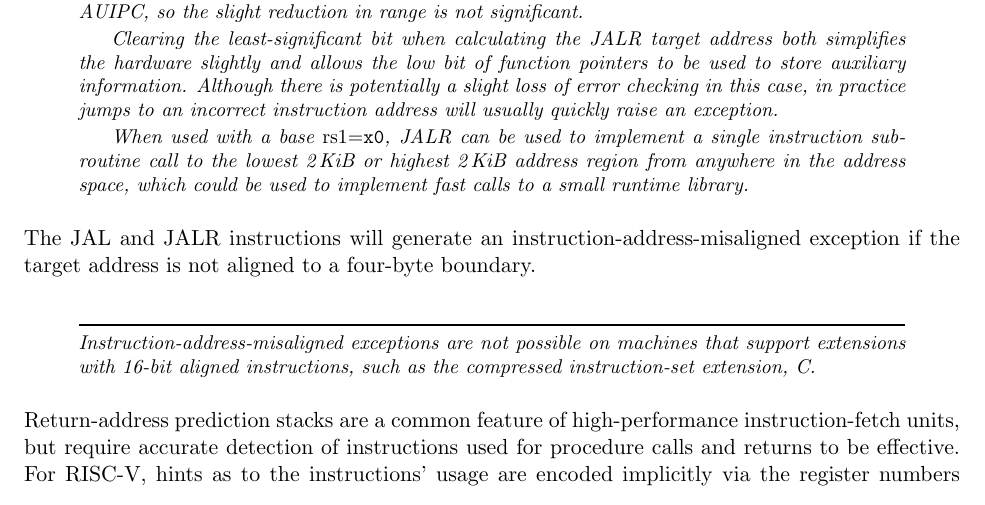
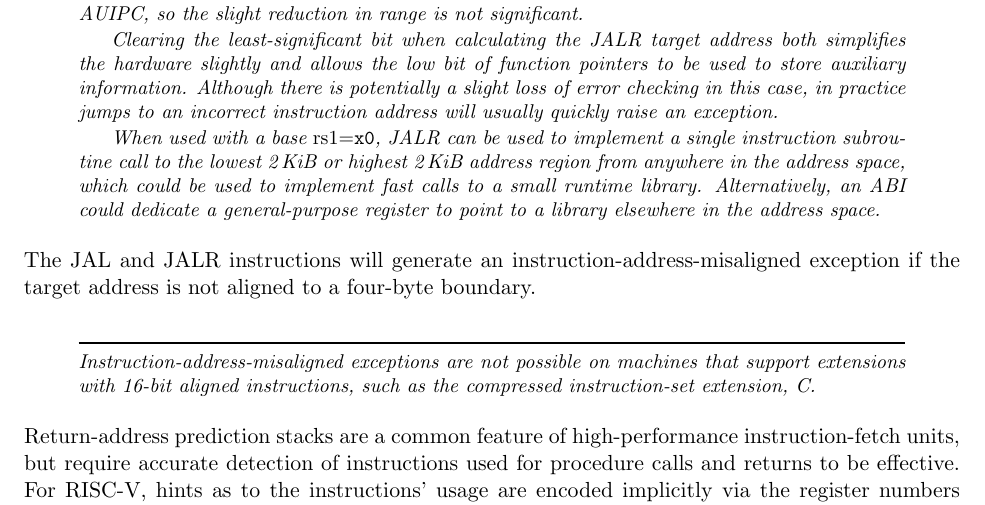
Before and after one commit to riscv/riscv-isa-manual, a LaTeX thesis (src/riscv-spec.tex, which reads src/rv32.tex): part of page 37 of 255, cut so that both start at the same text. Compiled offline with pdfLaTeX.

Commit message:
ABIs could dedicate other JALR base registers
Closes #309

```diff
--- a/src/rv32.tex
+++ b/src/rv32.tex
@@ -769,7 +769,9 @@ address will usually quickly raise an exception.
 When used with a base {\em rs1}$=${\tt x0}, JALR can be used to implement
 a single instruction subroutine call to the lowest \wunits{2}{KiB} or highest
 \wunits{2}{KiB} address region from anywhere in the address space, which could
-be used to implement fast calls to a small runtime library.
+be used to implement fast calls to a small runtime library.  Alternatively,
+an ABI could dedicate a general-purpose register to point to a library
+elsewhere in the address space.
 \end{commentary}
 
 The JAL and JALR instructions will generate an
```
